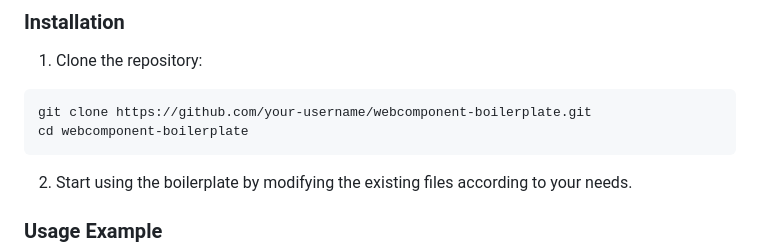
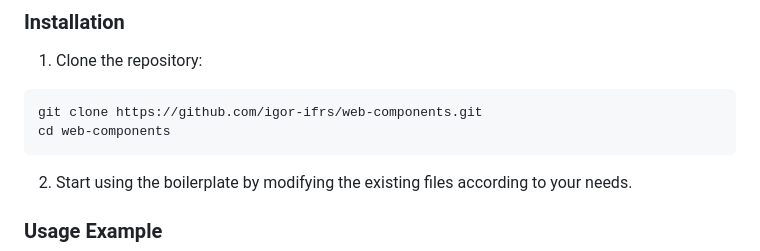
Before and after one commit to Igor-ifrs/web-components, a Markdown page: README.md, the part around the change. Drawn GitHub-style.

````diff
--- a/README.md
+++ b/README.md
@@ -32,8 +32,8 @@ project-root/
 
 1. Clone the repository:
 ```bash
-git clone https://github.com/your-username/webcomponent-boilerplate.git
-cd webcomponent-boilerplate
+git clone https://github.com/igor-ifrs/web-components.git
+cd web-components
 ```
 
 2. Start using the boilerplate by modifying the existing files according to your needs.
````
